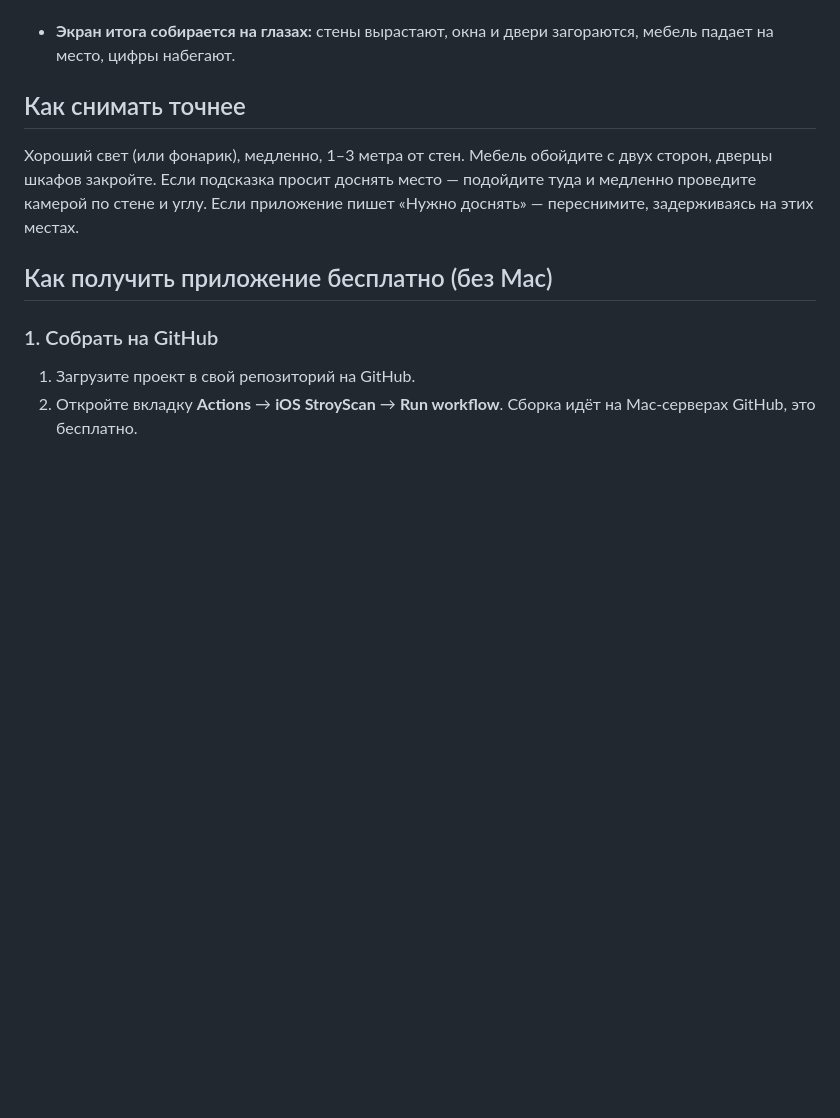
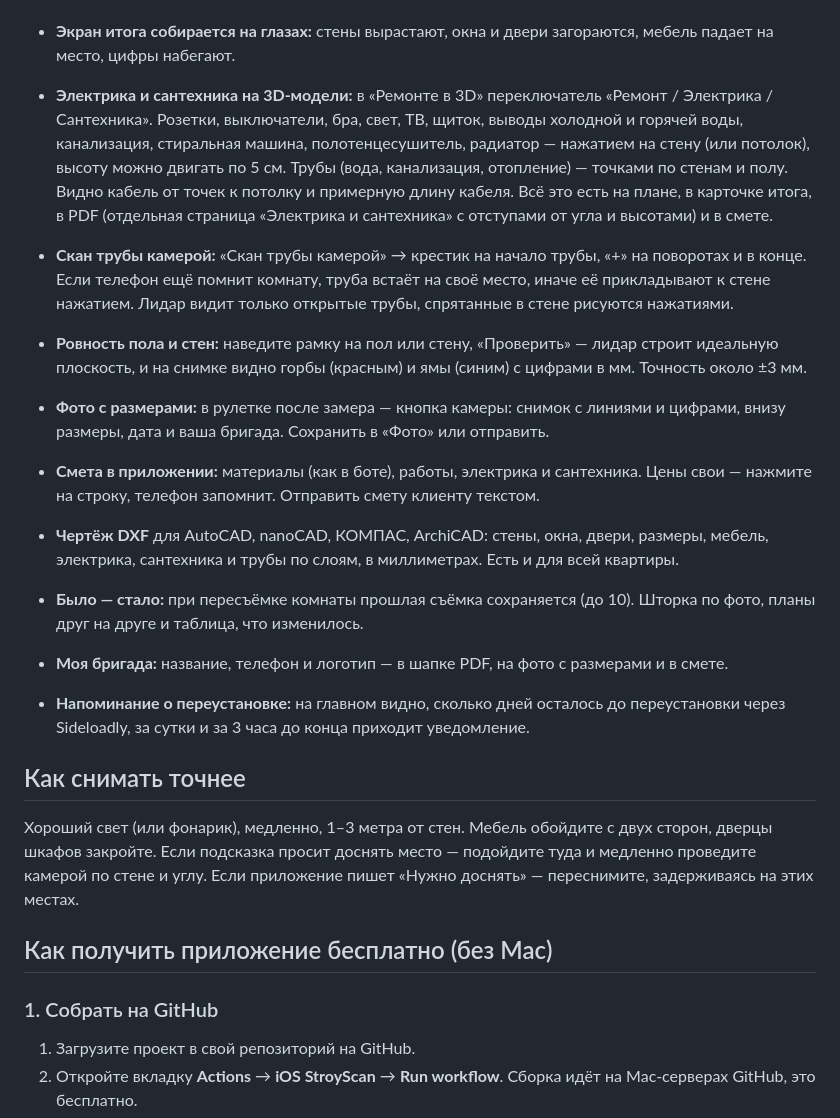
Before and after one commit to Artukasi/stroybot, a Markdown page: ios/README.md, the part around the change. Drawn GitHub-style; blank space fills up the shorter version.

Commit message:
СтройСкан: описание новых функций
Co-Authored-By: Claude Opus 5.5 (1M context) <noreply@anthropic.com>
Claude-Session: https://claude.ai/code/session_015zSSwdEYqVpJSFyfjKidHY

```diff
--- a/ios/README.md
+++ b/ios/README.md
@@ -46,6 +46,28 @@
 - **Мебель в комнате через камеру:** в «Ремонте в 3D» нажмите на вещь → «Поставить в комнате через камеру» — она встанет
   на пол в натуральную величину; двигать пальцем, крутить двумя. Включается только по кнопке, во время скана ничего лишнего поверх камеры нет.
 - **Экран итога собирается на глазах:** стены вырастают, окна и двери загораются, мебель падает на место, цифры набегают.
+- **Электрика и сантехника на 3D-модели:** в «Ремонте в 3D» переключатель «Ремонт / Электрика / Сантехника».
+  Розетки, выключатели, бра, свет, ТВ, щиток, выводы холодной и горячей воды, канализация, стиральная машина,
+  полотенцесушитель, радиатор — нажатием на стену (или потолок), высоту можно двигать по 5 см. Трубы (вода,
+  канализация, отопление) — точками по стенам и полу. Видно кабель от точек к потолку и примерную длину кабеля.
+  Всё это есть на плане, в карточке итога, в PDF (отдельная страница «Электрика и сантехника» с отступами
+  от угла и высотами) и в смете.
+- **Скан трубы камерой:** «Скан трубы камерой» → крестик на начало трубы, «+» на поворотах и в конце. Если
+  телефон ещё помнит комнату, труба встаёт на своё место, иначе её прикладывают к стене нажатием. Лидар видит
+  только открытые трубы, спрятанные в стене рисуются нажатиями.
+- **Ровность пола и стен:** наведите рамку на пол или стену, «Проверить» — лидар строит идеальную плоскость,
+  и на снимке видно горбы (красным) и ямы (синим) с цифрами в мм. Точность около ±3 мм.
+- **Фото с размерами:** в рулетке после замера — кнопка камеры: снимок с линиями и цифрами, внизу размеры,
+  дата и ваша бригада. Сохранить в «Фото» или отправить.
+- **Смета в приложении:** материалы (как в боте), работы, электрика и сантехника. Цены свои — нажмите
+  на строку, телефон запомнит. Отправить смету клиенту текстом.
+- **Чертёж DXF** для AutoCAD, nanoCAD, КОМПАС, ArchiCAD: стены, окна, двери, размеры, мебель, электрика,
+  сантехника и трубы по слоям, в миллиметрах. Есть и для всей квартиры.
+- **Было — стало:** при пересъёмке комнаты прошлая съёмка сохраняется (до 10). Шторка по фото, планы друг
+  на друге и таблица, что изменилось.
+- **Моя бригада:** название, телефон и логотип — в шапке PDF, на фото с размерами и в смете.
+- **Напоминание о переустановке:** на главном видно, сколько дней осталось до переустановки через Sideloadly,
+  за сутки и за 3 часа до конца приходит уведомление.
 
 ## Как снимать точнее
 Хороший свет (или фонарик), медленно, 1–3 метра от стен. Мебель обойдите с двух сторон, дверцы шкафов закройте.
```
